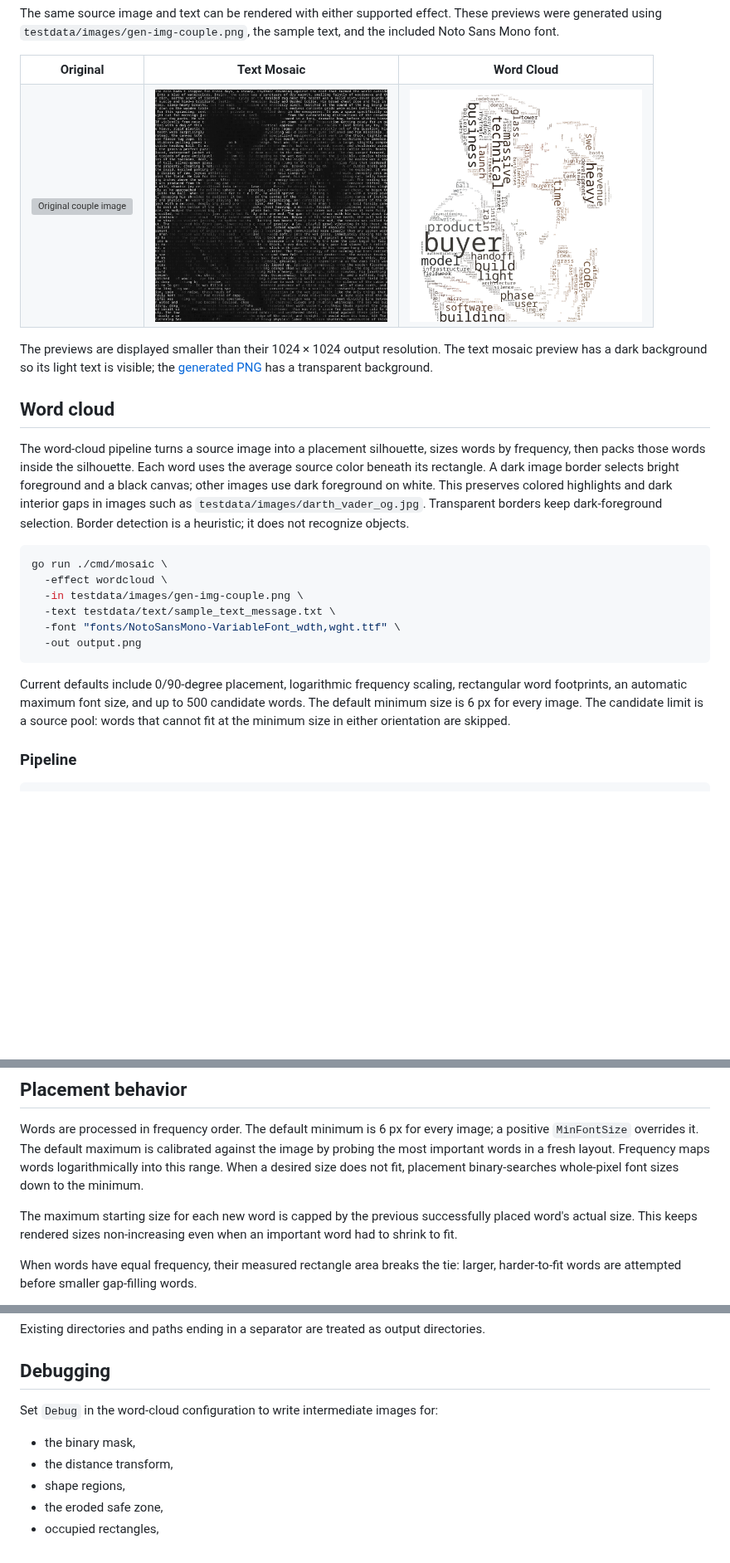
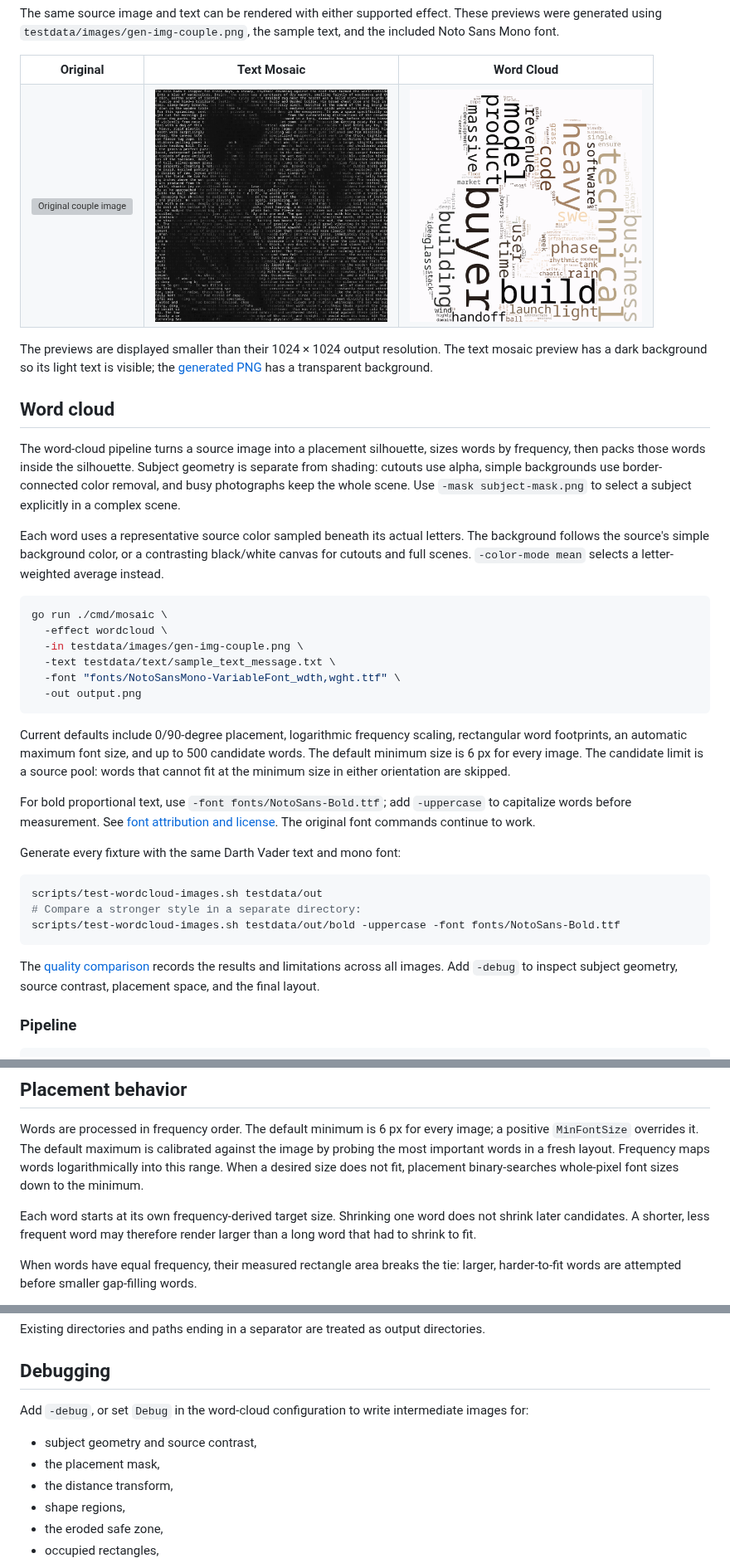
Before and after one commit to santiagoa58/image-play, a Markdown page: README.md, 3 parts joined by grey strips. Shown at 83% size. Drawn GitHub-style; pictures changed too: docs/assets/examples/gen-img-couple-wordcloud.png; blank space fills up the shorter version; grey boxes are pictures that could not be loaded.

Commit message:
docs: compare word-cloud improvements across image fixtures

````diff
--- a/README.md
+++ b/README.md
@@ -48,12 +48,15 @@ transparent background.
 ## Word cloud
 
 The word-cloud pipeline turns a source image into a placement silhouette, sizes
-words by frequency, then packs those words inside the silhouette. Each word
-uses the average source color beneath its rectangle. A dark image border selects
-bright foreground and a black canvas; other images use dark foreground on white.
-This preserves colored highlights and dark interior gaps in images such as
-`testdata/images/darth_vader_og.jpg`. Transparent borders keep dark-foreground
-selection. Border detection is a heuristic; it does not recognize objects.
+words by frequency, then packs those words inside the silhouette. Subject
+geometry is separate from shading: cutouts use alpha, simple backgrounds use
+border-connected color removal, and busy photographs keep the whole scene.
+Use `-mask subject-mask.png` to select a subject explicitly in a complex scene.
+
+Each word uses a representative source color sampled beneath its actual letters.
+The background follows the source's simple background color, or a contrasting
+black/white canvas for cutouts and full scenes. `-color-mode mean` selects a
+letter-weighted average instead.
 
 ```bash
 go run ./cmd/mosaic \
@@ -69,6 +72,22 @@ rectangular word footprints, an automatic maximum font size, and up to 500
 candidate words. The default minimum size is 6 px for every image. The
 candidate limit is a source pool: words that cannot fit at the minimum size in
 either orientation are skipped.
+
+For bold proportional text, use `-font fonts/NotoSans-Bold.ttf`; add
+`-uppercase` to capitalize words before measurement. See [font attribution and
+license](fonts/README.md). The original font commands continue to work.
+
+Generate every fixture with the same Darth Vader text and mono font:
+
+```bash
+scripts/test-wordcloud-images.sh testdata/out
+# Compare a stronger style in a separate directory:
+scripts/test-wordcloud-images.sh testdata/out/bold -uppercase -font fonts/NotoSans-Bold.ttf
+```
+
+The [quality comparison](docs/wordcloud-quality.md) records the results and
+limitations across all images. Add `-debug` to inspect subject geometry,
+source contrast, placement space, and the final layout.
 
 ### Pipeline
 
@@ -129,9 +148,9 @@ against the image by probing the most important words in a fresh layout. Frequen
 maps words logarithmically into this range. When a desired size does not fit,
 placement binary-searches whole-pixel font sizes down to the minimum.
 
-The maximum starting size for each new word is capped by the previous
-successfully placed word's actual size. This keeps rendered sizes
-non-increasing even when an important word had to shrink to fit.
+Each word starts at its own frequency-derived target size. Shrinking one word
+does not shrink later candidates. A shorter, less frequent word may therefore
+render larger than a long word that had to shrink to fit.
 
 When words have equal frequency, their measured rectangle area breaks the tie:
 larger, harder-to-fit words are attempted before smaller gap-filling words.
@@ -178,9 +197,10 @@ directories.
 
 ## Debugging
 
-Set `Debug` in the word-cloud configuration to write intermediate images for:
+Add `-debug`, or set `Debug` in the word-cloud configuration to write intermediate images for:
 
-- the binary mask,
+- subject geometry and source contrast,
+- the placement mask,
 - the distance transform,
 - shape regions,
 - the eroded safe zone,
````
Also changed, not shown: docs/how-the-effects-work.md (+143 -89 lines), docs/wordcloud-quality.md (added, +85 -0 lines), docs/assets/examples/darth-vader-wordcloud.png, 2 other files.
